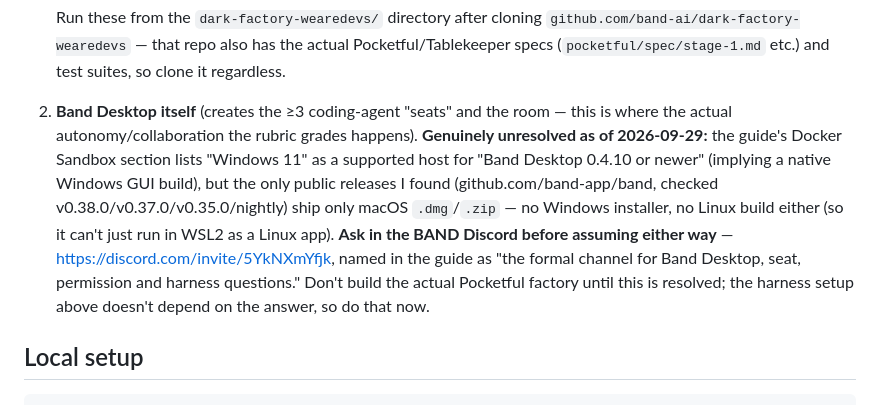
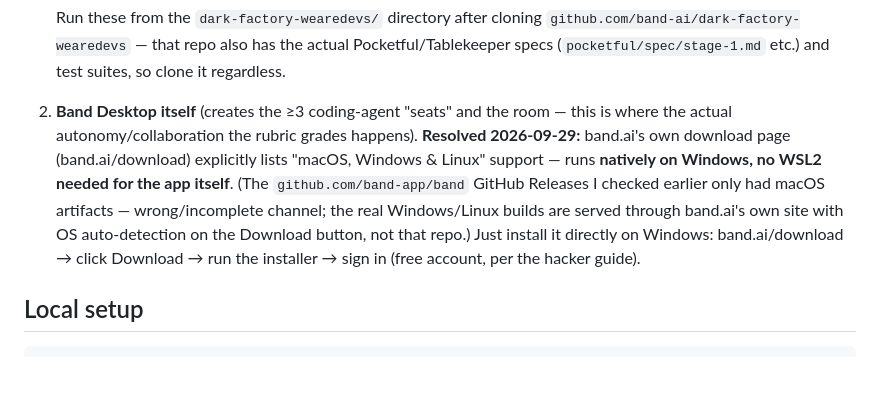
Before and after one commit to Niranjan-cyber/BAND, a Markdown page: RUNBOOK.md, the part around the change. GitHub-like rendering; blank space fills up the shorter version.

````diff
--- a/RUNBOOK.md
+++ b/RUNBOOK.md
@@ -30,15 +30,13 @@ conflate them:
    specs (`pocketful/spec/stage-1.md` etc.) and test suites, so clone it regardless.
 
 2. **Band Desktop itself** (creates the ≥3 coding-agent "seats" and the room — this is where the
-   actual autonomy/collaboration the rubric grades happens). **Genuinely unresolved as of
-   2026-09-29:** the guide's Docker Sandbox section lists "Windows 11" as a supported host for
-   "Band Desktop 0.4.10 or newer" (implying a native Windows GUI build), but the only public
-   releases I found (github.com/band-app/band, checked v0.38.0/v0.37.0/v0.35.0/nightly) ship only
-   macOS `.dmg`/`.zip` — no Windows installer, no Linux build either (so it can't just run in
-   WSL2 as a Linux app). **Ask in the BAND Discord before assuming either way** —
-   https://discord.com/invite/5YkNXmYfjk, named in the guide as "the formal channel for Band
-   Desktop, seat, permission and harness questions." Don't build the actual Pocketful factory
-   until this is resolved; the harness setup above doesn't depend on the answer, so do that now.
+   actual autonomy/collaboration the rubric grades happens). **Resolved 2026-09-29:** band.ai's
+   own download page (band.ai/download) explicitly lists "macOS, Windows & Linux" support — runs
+   **natively on Windows, no WSL2 needed for the app itself**. (The `github.com/band-app/band`
+   GitHub Releases I checked earlier only had macOS artifacts — wrong/incomplete channel; the
+   real Windows/Linux builds are served through band.ai's own site with OS auto-detection on the
+   Download button, not that repo.) Just install it directly on Windows: band.ai/download → click
+   Download → run the installer → sign in (free account, per the hacker guide).
 
 ## Local setup
 ```bash
````
Also changed, not shown: docs/brief.md (+2 -2 lines).
